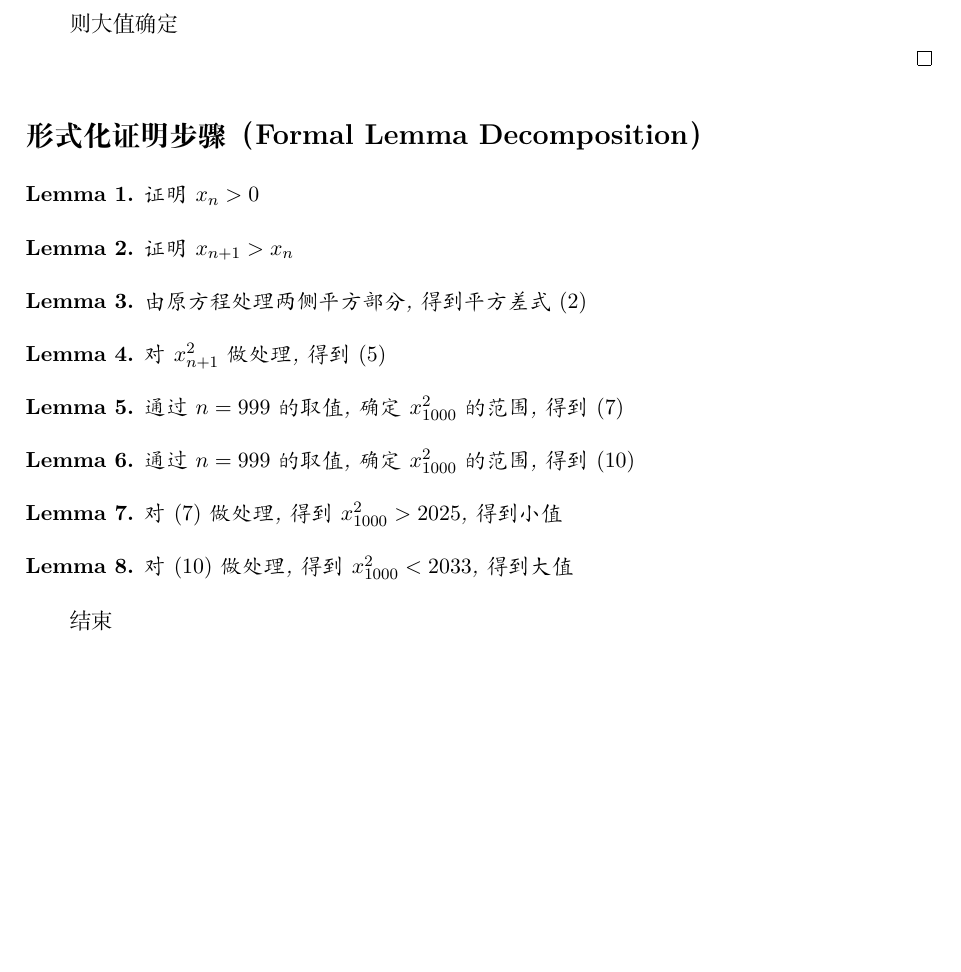
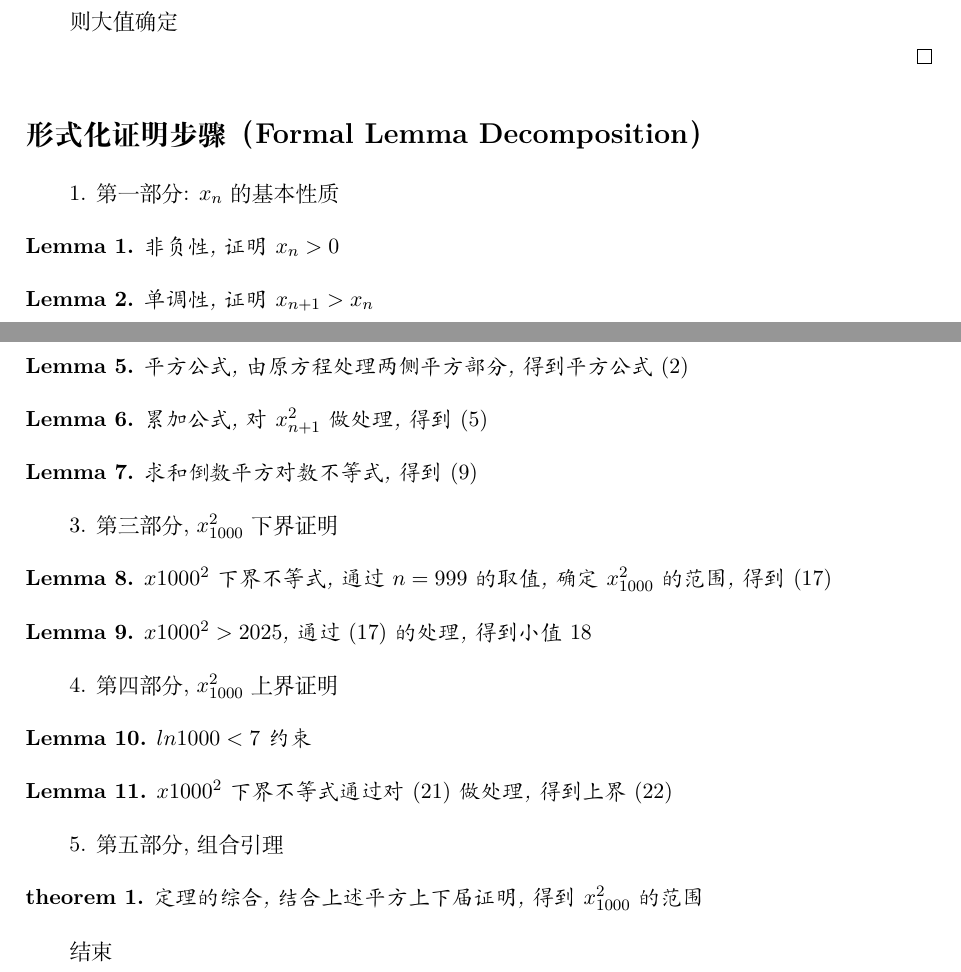
Before and after one commit to hdmkindom/lean_poc_ex3, a LaTeX document (description/ex3.tex): part of page 3 of 3 before the commit and two parts of page 3 of 3 after it, the two joined at a grey line, cut so that both start at the same text, the shorter picture padded with empty space. The pictures show the PDF file description/ex3.pdf that the author committed with the source.

Commit message:
终于完成了所有的证明

```diff
--- a/description/ex3.tex
+++ b/description/ex3.tex
@@ -97,37 +97,73 @@ x_{1000}^2 & = 2025 + \sum_{k=0}^{999}\frac{1}{x_k^2} \\
 
 \section*{形式化证明步骤（Formal Lemma Decomposition）}
 
+1. 第一部分 : $x_n$ 的基本性质
 \begin{lemma}
+    非负性,
     证明 $x_n > 0$
 \end{lemma}
 
 \begin{lemma}
+    单调性,
     证明 $x_{n+1} > x_n$
 \end{lemma}
 
 \begin{lemma}
-    由原方程处理两侧平方部分,得到平方差式 $\eqref{eq:formula2}$
+    单调性的传递性,
+    证明 $x_n ≤ x_m$
 \end{lemma}
 
 \begin{lemma}
+    严格单调性的传递性,
+    证明 $x_n < x_m$
+\end{lemma}
+
+2. 第二部分 : 对x n做初步整理以及抽象
+
+\begin{lemma}
+    平方公式,
+    由原方程处理两侧平方部分,得到平方公式 $\eqref{eq:formula2}$
+\end{lemma}
+
+\begin{lemma}
+    累加公式,
     对 $x_{n+1}^2$ 做处理,得到 $\eqref{eq:formula5}$
 \end{lemma}
 
 \begin{lemma}
-    通过 $n=999$ 的取值,确定 $x_{1000}^2$ 的范围,得到 $(7)$
+    求和倒数平方对数不等式,
+    得到 $(9)$
+\end{lemma}
+
+3. 第三部分, $x_{1000}^2$ 下界证明
+
+\begin{lemma}
+    $x 1000 ^2$ 下界不等式,
+    通过 $n=999$ 的取值,确定 $x_{1000}^2$ 的范围,得到 $(17)$
 \end{lemma}
 
 \begin{lemma}
-    通过 $n=999$ 的取值,确定 $x_{1000}^2$ 的范围,得到 $(10)$
+    $x 1000 ^2 > 2025$,
+    通过 $(17)$ 的处理,得到小值 $18$
+\end{lemma}
+
+4. 第四部分, $x_{1000}^2$ 上界证明
+
+\begin{lemma}
+    $ln 1000 < 7$ 约束
 \end{lemma}
 
 \begin{lemma}
-    对 $(7)$ 做处理,得到 $x_{1000}^2 > 2025$,得到小值
+    $x 1000 ^2$ 下界不等式
+    通过对 $(21)$ 做处理,得到上界 $(22)$
 \end{lemma}
 
-\begin{lemma}
-    对 $(10)$ 做处理,得到 $x_{1000}^2 < 2033$,得到大值
-\end{lemma}
+5. 第五部分,组合引理
+
+\begin{theorem}
+    定理的综合,
+    结合上述平方上下届证明,得到 $x_{1000}^2$ 的范围
+\end{theorem}
 
 结束
 \end{document}
```
Also changed, not shown: question_3.md (deleted, +0 -14 lines), README.md, description/ex3.pdf, description/ex3.tex (4 more changed lines), 3 other files.
